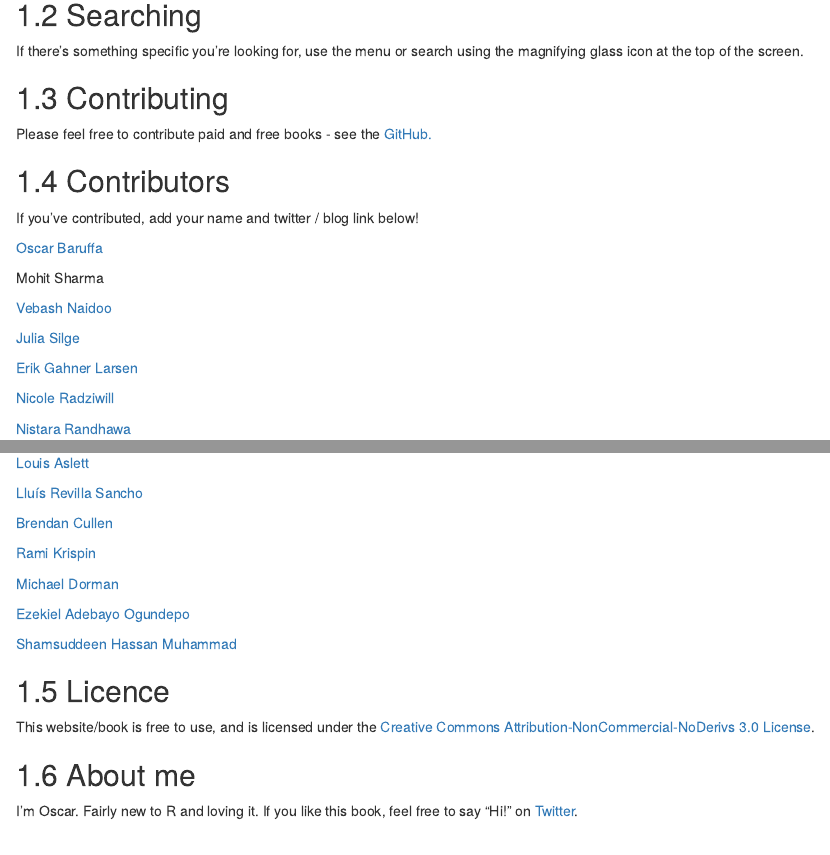
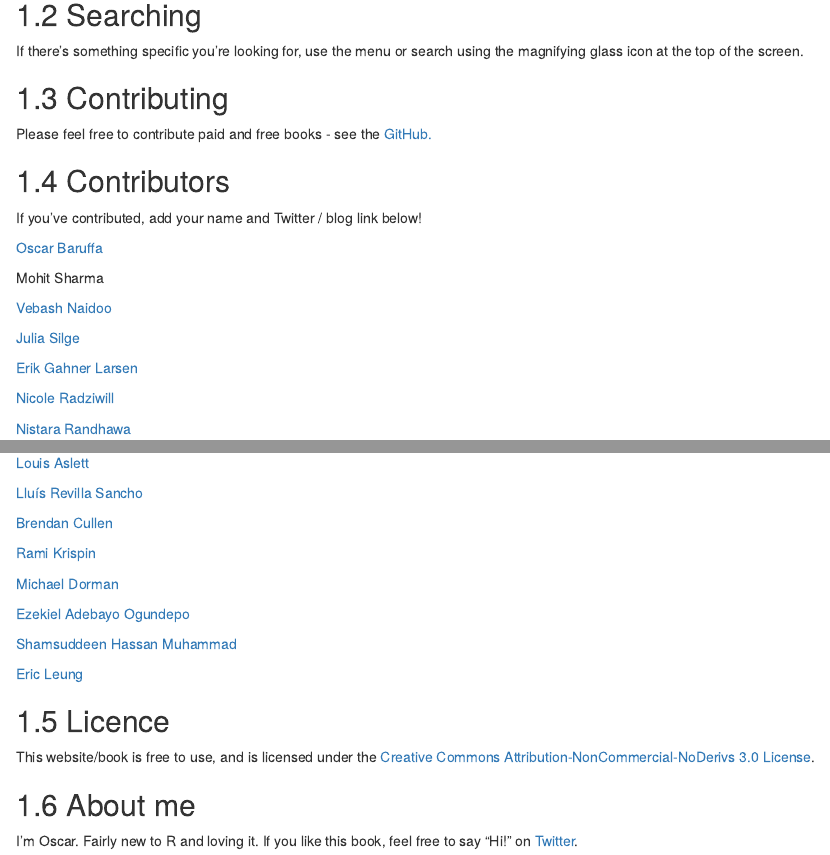
Before and after one commit to brwsioeb/BigBookofR, an R Markdown document (index.Rmd): the page in a window 1100 px wide, from 400 px down, and a second part further down, joined at a grey line. Rendered offline with R 4.5, knitr and Pandoc, with nearby package versions; drawn as R Markdown's standard HTML page in place of the format the file asks for.

Commit message:
Capitalize Twitter and add handle for contribution

```diff
--- a/index.Rmd
+++ b/index.Rmd
@@ -45,7 +45,7 @@ Please feel free to contribute paid and free books - see the  [GitHub.](https://
 
 ## Contributors
 
-If you've contributed, add your name and twitter / blog link below!
+If you've contributed, add your name and Twitter / blog link below!
 
 [Oscar Baruffa](https://twitter.com/OscarBaruffa)
 
@@ -91,6 +91,8 @@ Mohit Sharma
 
 [Shamsuddeen Hassan Muhammad](https://twitter.com/Shmuhammadd)
 
+[Eric Leung](https://twitter.com/erictleung)
+
 
 ## Licence
 
```
